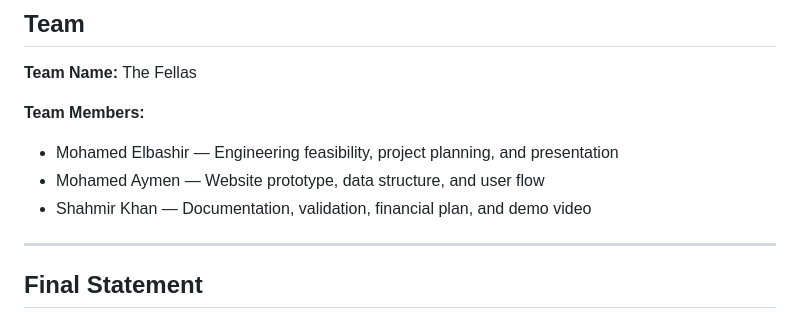
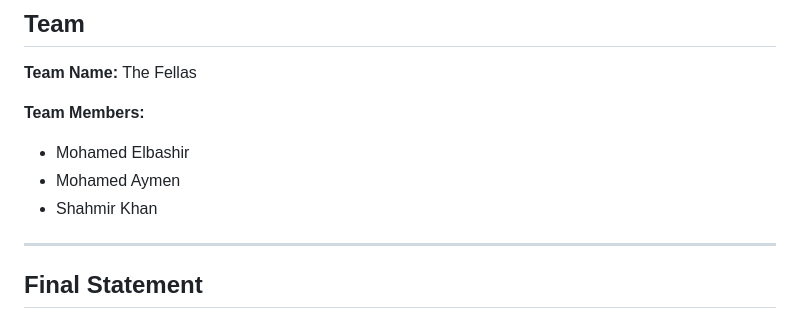
Before and after one commit to roadkillgto/madaar-discovery, a Markdown page: README.md, the part around the change. GitHub-like rendering.

```diff
--- a/README.md
+++ b/README.md
@@ -442,9 +442,9 @@ This is a hackathon MVP, so it has limits:
 
 **Team Members:**
 
-- Mohamed Elbashir — Engineering feasibility, project planning, and presentation
-- Mohamed Aymen — Website prototype, data structure, and user flow
-- Shahmir Khan — Documentation, validation, financial plan, and demo video
+- Mohamed Elbashir
+- Mohamed Aymen
+- Shahmir Khan
 
 ---
 
```
